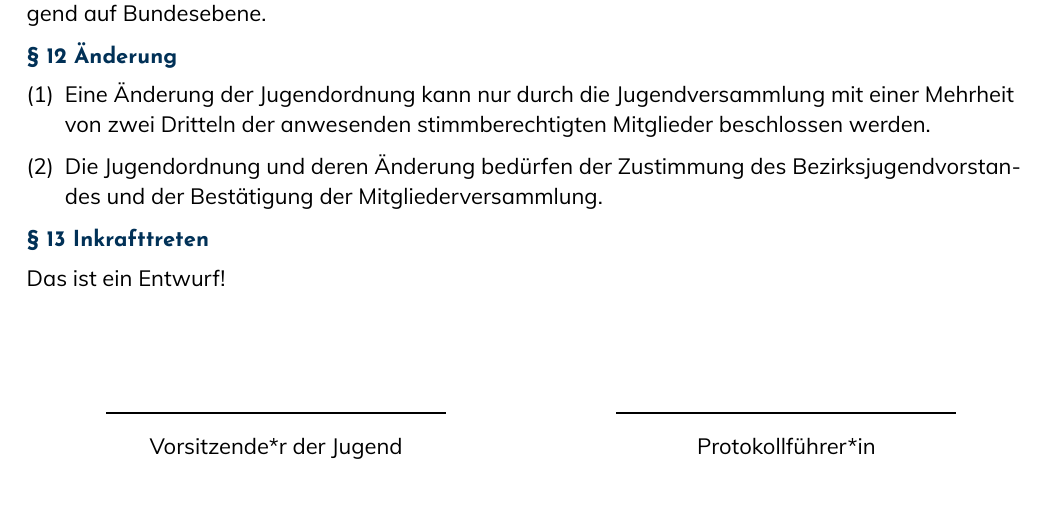
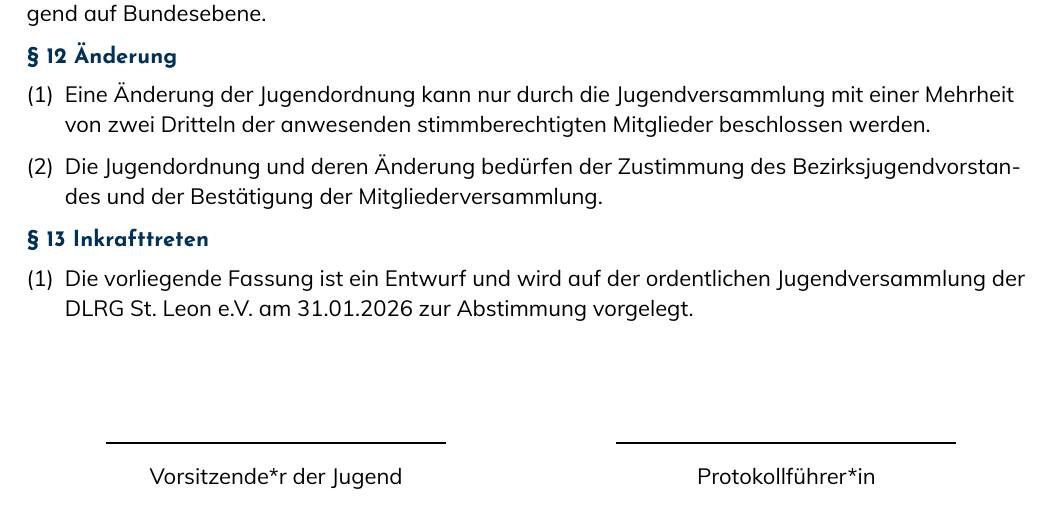
Before and after one commit to dlrg-jugend-st-leon/jugendordnung-dlrg-st-leon-typst, a Typst document (main.typ): part of page 4 of 4, cut so that both start at the same text. The pictures show the PDF file main.pdf that the author committed with the source.

Commit message:
ausformulierte Entwurfsformulierung

```diff
--- a/main.typ
+++ b/main.typ
@@ -181,7 +181,8 @@ Für die Durchführung von Sitzungen und Tagungen gilt die Geschäftsordnung der
 
 § 13 Inkrafttreten
 
-Das ist ein Entwurf!
++ Die vorliegende Fassung ist ein Entwurf und wird auf der ordentlichen Jugendversammlung der DLRG St. Leon e.V. am 31.01.2026 zur Abstimmung vorgelegt.
+
 
 #v(50pt)
 #align(
```
Also changed, not shown: main.pdf.
